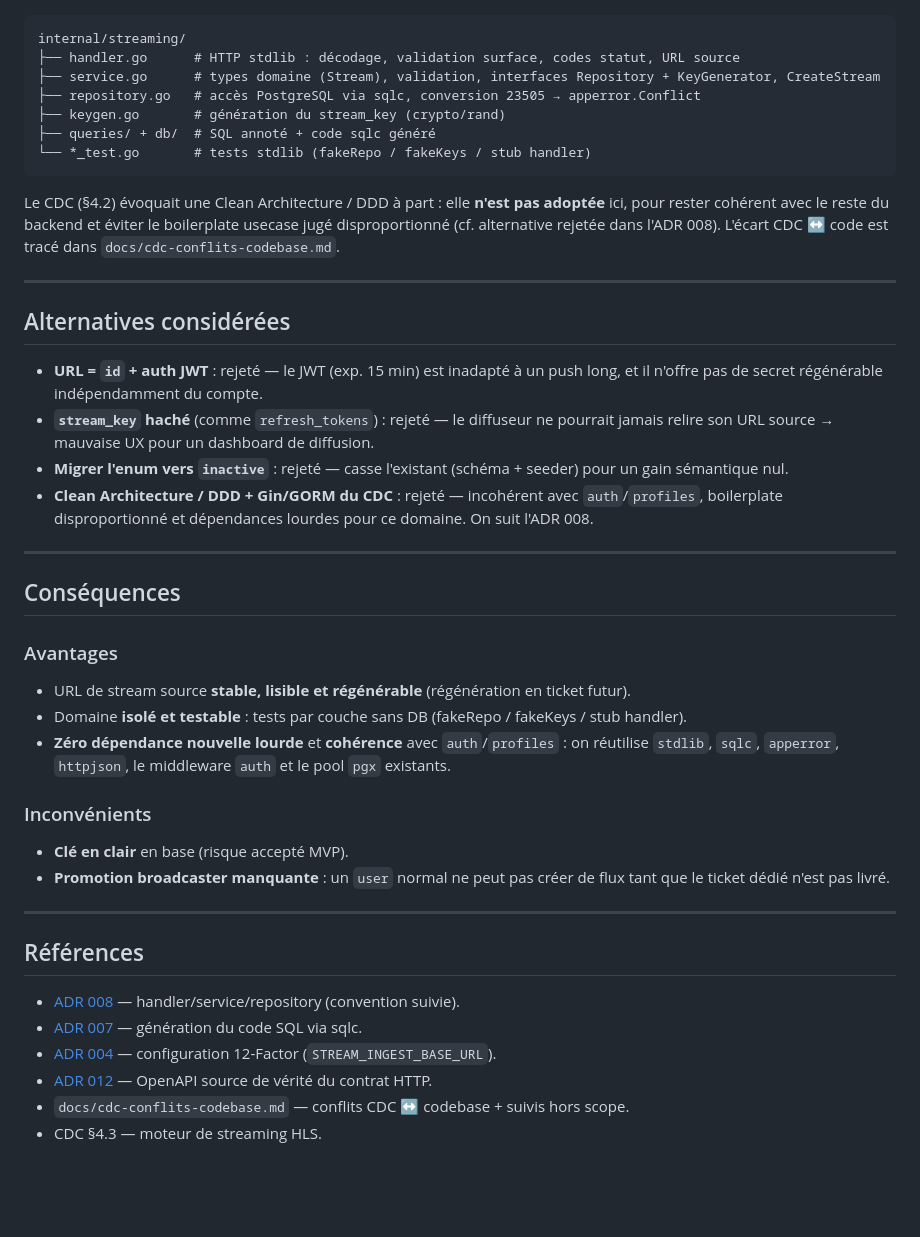
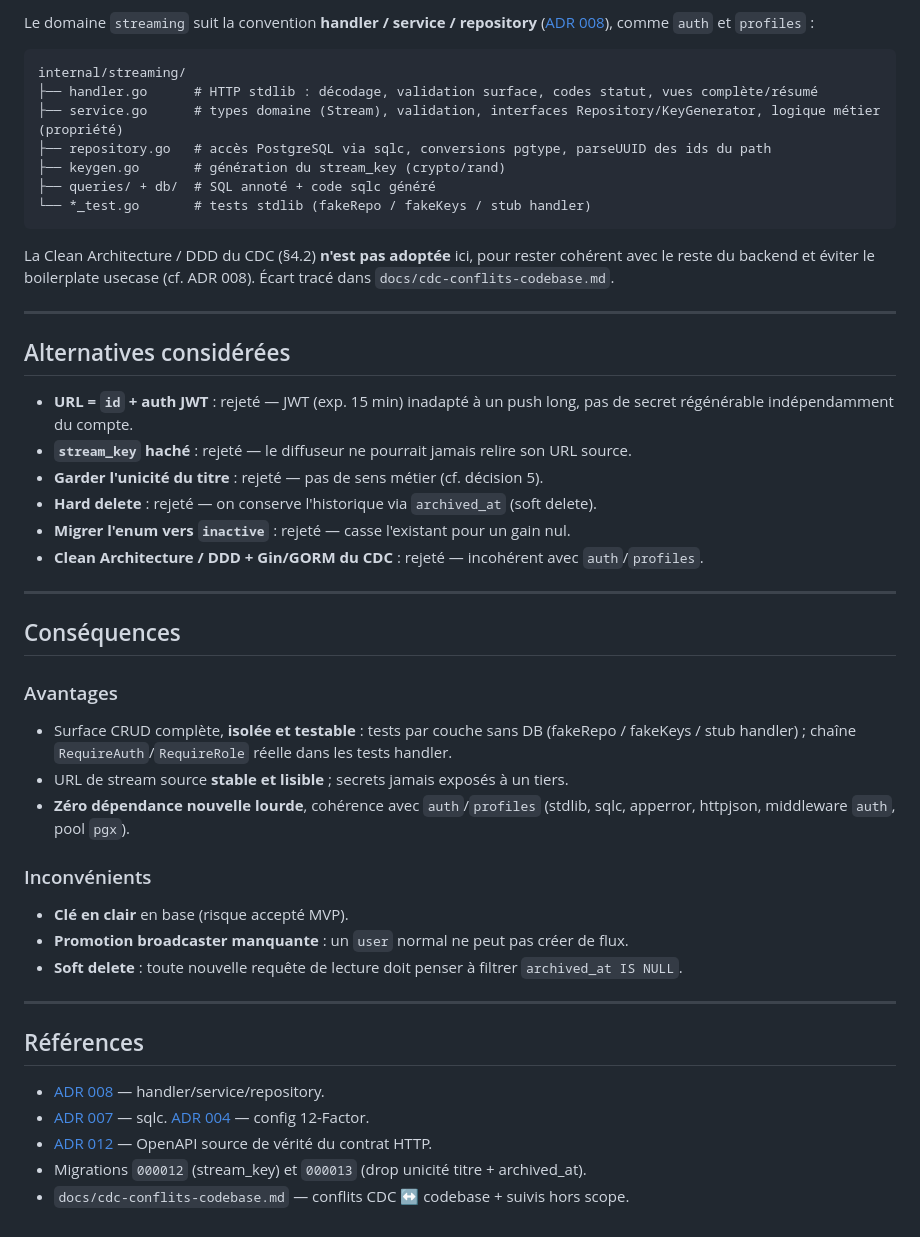
Before and after one commit to LignacAntony/streampulse, a Markdown page: docs/adr/013-domaine-streaming.md, the part around one of its changes. Rendered like a GitHub page; blank space fills up the shorter version.

````diff
--- a/docs/adr/013-domaine-streaming.md
+++ b/docs/adr/013-domaine-streaming.md
@@ -66,32 +84,31 @@ Le domaine `streaming` suit la convention **handler / service / repository** du
+Le domaine `streaming` suit la convention **handler / service / repository**
 ([ADR 008](008-architecture-handler-service-repository.md)), comme `auth` et `profiles` :
 
 ```
 internal/streaming/
-├── handler.go      # HTTP stdlib : décodage, validation surface, codes statut, URL source
-├── service.go      # types domaine (Stream), validation, interfaces Repository + KeyGenerator, CreateStream
-├── repository.go   # accès PostgreSQL via sqlc, conversion 23505 → apperror.Conflict
+├── handler.go      # HTTP stdlib : décodage, validation surface, codes statut, vues complète/résumé
+├── service.go      # types domaine (Stream), validation, interfaces Repository/KeyGenerator, logique métier (propriété)
+├── repository.go   # accès PostgreSQL via sqlc, conversions pgtype, parseUUID des ids du path
 ├── keygen.go       # génération du stream_key (crypto/rand)
 ├── queries/ + db/  # SQL annoté + code sqlc généré
 └── *_test.go       # tests stdlib (fakeRepo / fakeKeys / stub handler)
 ```
 
-Le CDC (§4.2) évoquait une Clean Architecture / DDD à part : elle **n'est pas adoptée** ici, pour
-rester cohérent avec le reste du backend et éviter le boilerplate usecase jugé disproportionné
-(cf. alternative rejetée dans l'ADR 008). L'écart CDC ↔ code est tracé dans
+La Clean Architecture / DDD du CDC (§4.2) **n'est pas adoptée** ici, pour rester cohérent avec le
+reste du backend et éviter le boilerplate usecase (cf. ADR 008). Écart tracé dans
 `docs/cdc-conflits-codebase.md`.
 
 ---
 
 ## Alternatives considérées
 
-- **URL = `id` + auth JWT** : rejeté — le JWT (exp. 15 min) est inadapté à un push long, et il
-  n'offre pas de secret régénérable indépendamment du compte.
-- **`stream_key` haché** (comme `refresh_tokens`) : rejeté — le diffuseur ne pourrait jamais
-  relire son URL source → mauvaise UX pour un dashboard de diffusion.
-- **Migrer l'enum vers `inactive`** : rejeté — casse l'existant (schéma + seeder) pour un gain
-  sémantique nul.
-- **Clean Architecture / DDD + Gin/GORM du CDC** : rejeté — incohérent avec `auth`/`profiles`,
-  boilerplate disproportionné et dépendances lourdes pour ce domaine. On suit l'ADR 008.
+- **URL = `id` + auth JWT** : rejeté — JWT (exp. 15 min) inadapté à un push long, pas de secret
+  régénérable indépendamment du compte.
+- **`stream_key` haché** : rejeté — le diffuseur ne pourrait jamais relire son URL source.
+- **Garder l'unicité du titre** : rejeté — pas de sens métier (cf. décision 5).
+- **Hard delete** : rejeté — on conserve l'historique via `archived_at` (soft delete).
+- **Migrer l'enum vers `inactive`** : rejeté — casse l'existant pour un gain nul.
+- **Clean Architecture / DDD + Gin/GORM du CDC** : rejeté — incohérent avec `auth`/`profiles`.
 
 ---
 
@@ -99,24 +116,24 @@ rester cohérent avec le reste du backend et éviter le boilerplate usecase jug
 
 ### Avantages
 
-- URL de stream source **stable, lisible et régénérable** (régénération en ticket futur).
-- Domaine **isolé et testable** : tests par couche sans DB (fakeRepo / fakeKeys / stub handler).
-- **Zéro dépendance nouvelle lourde** et **cohérence** avec `auth`/`profiles` : on réutilise
-  `stdlib`, `sqlc`, `apperror`, `httpjson`, le middleware `auth` et le pool `pgx` existants.
+- Surface CRUD complète, **isolée et testable** : tests par couche sans DB (fakeRepo / fakeKeys /
+  stub handler) ; chaîne `RequireAuth`/`RequireRole` réelle dans les tests handler.
+- URL de stream source **stable et lisible** ; secrets jamais exposés à un tiers.
+- **Zéro dépendance nouvelle lourde**, cohérence avec `auth`/`profiles` (stdlib, sqlc, apperror,
+  httpjson, middleware `auth`, pool `pgx`).
 
 ### Inconvénients
 
 - **Clé en clair** en base (risque accepté MVP).
-- **Promotion broadcaster manquante** : un `user` normal ne peut pas créer de flux tant que le
-  ticket dédié n'est pas livré.
+- **Promotion broadcaster manquante** : un `user` normal ne peut pas créer de flux.
+- **Soft delete** : toute nouvelle requête de lecture doit penser à filtrer `archived_at IS NULL`.
 
 ---
 
 ## Références
 
-- [ADR 008](008-architecture-handler-service-repository.md) — handler/service/repository (convention suivie).
-- [ADR 007](007-sqlc-generation-code-sql.md) — génération du code SQL via sqlc.
-- [ADR 004](004-config-12-factor-viper.md) — configuration 12-Factor (`STREAM_INGEST_BASE_URL`).
+- [ADR 008](008-architecture-handler-service-repository.md) — handler/service/repository.
+- [ADR 007](007-sqlc-generation-code-sql.md) — sqlc. [ADR 004](004-config-12-factor-viper.md) — config 12-Factor.
 - [ADR 012](012-openapi-source-de-verite.md) — OpenAPI source de vérité du contrat HTTP.
+- Migrations `000012` (stream_key) et `000013` (drop unicité titre + archived_at).
 - `docs/cdc-conflits-codebase.md` — conflits CDC ↔ codebase + suivis hors scope.
-- CDC §4.3 — moteur de streaming HLS.
````
Also changed, not shown: other parts of docs/adr/013-domaine-streaming.md (+51 -33 lines), CLAUDE.md (+15 -0 lines).
